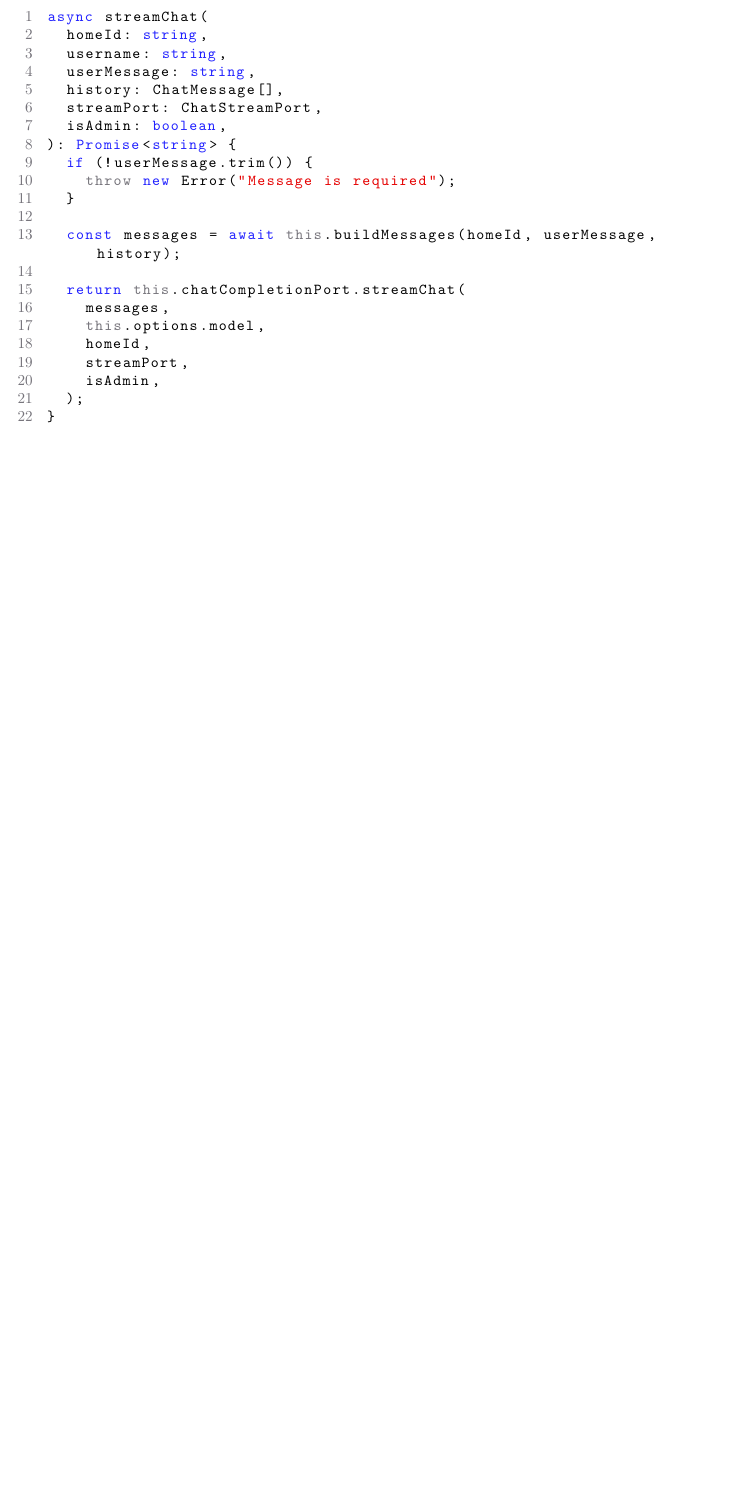
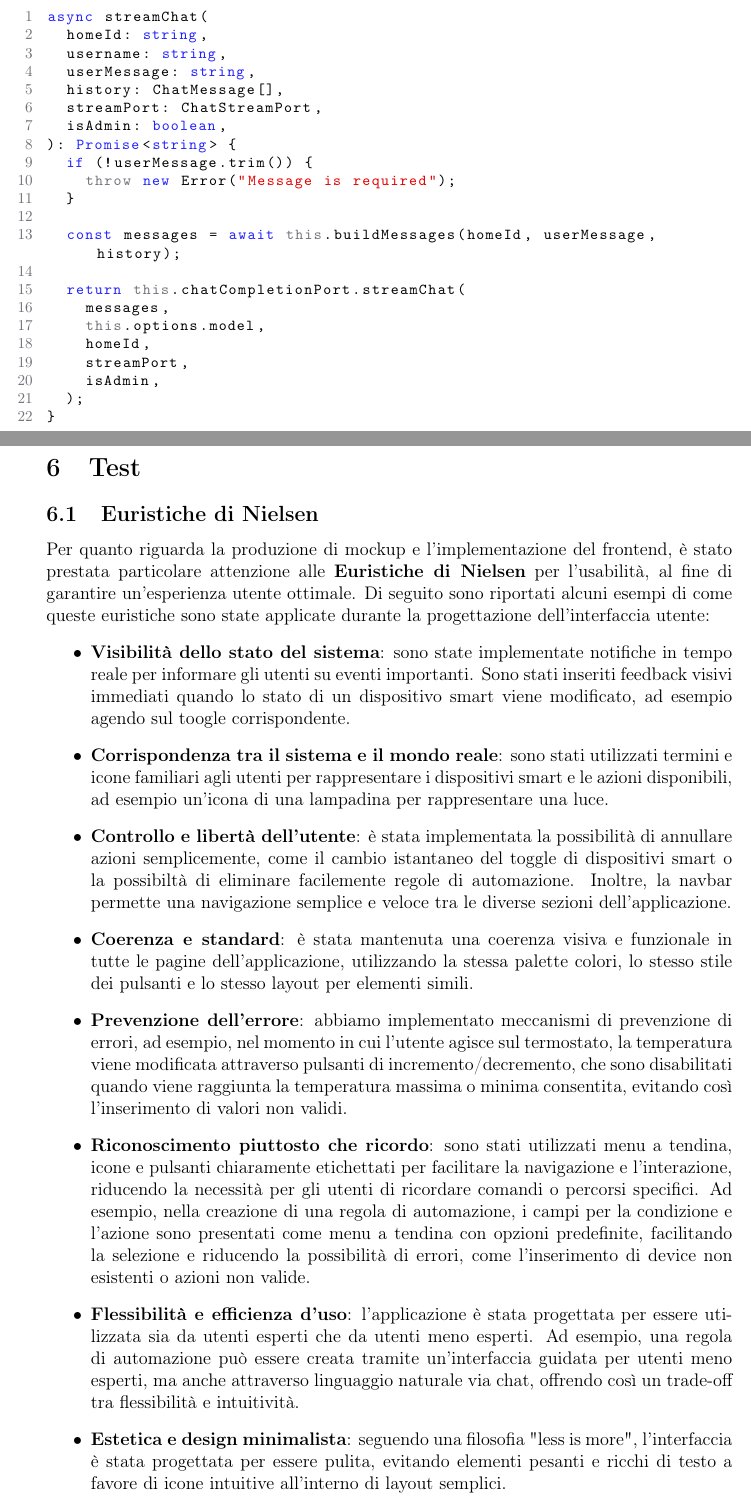
Before and after one commit to nicolo-mn/HiHome, a LaTeX document (docs-asw/main.tex): part of page 16 of 16 before the commit and two parts of pages 17 and 18 of 20 after it, the two joined at a grey line, cut so that both start at the same text, the shorter picture padded with empty space. Compiled offline with pdfLaTeX.

Commit message:
docs(asw): unit testing and nielsen heuristics

```diff
--- a/docs-asw/main.tex
+++ b/docs-asw/main.tex
@@ -405,3 +406,18 @@ async streamChat(
 }
 \end{lstlisting}
 
+\newpage
+\section{Test}
+\subsection{Euristiche di Nielsen}
+Per quanto riguarda la produzione di mockup e l'implementazione del frontend, è stato prestata particolare attenzione alle \textbf{Euristiche di Nielsen} per l'usabilità, al fine di garantire un'esperienza utente ottimale. Di seguito sono riportati alcuni esempi di come queste euristiche sono state applicate durante la progettazione dell'interfaccia utente:
+\begin{itemize}
+    \item \textbf{Visibilità dello stato del sistema}: sono state implementate notifiche in tempo reale per informare gli utenti su eventi importanti. Sono stati inseriti feedback visivi immediati quando lo stato di un dispositivo smart viene modificato, ad esempio agendo sul toogle corrispondente.
+    \item \textbf{Corrispondenza tra il sistema e il mondo reale}: sono stati utilizzati termini e icone familiari agli utenti per rappresentare i dispositivi smart e le azioni disponibili, ad esempio un'icona di una lampadina per rappresentare una luce.
+    \item \textbf{Controllo e libertà dell'utente}: è stata implementata la possibilità di annullare azioni semplicemente, come il cambio istantaneo del toggle di dispositivi smart o la possibiltà di eliminare facilemente regole di automazione. Inoltre, la navbar permette una navigazione semplice e veloce tra le diverse sezioni dell'applicazione.
+    \item \textbf{Coerenza e standard}: è stata mantenuta una coerenza visiva e funzionale in tutte le pagine dell'applicazione, utilizzando la stessa palette colori, lo stesso stile dei pulsanti e lo stesso layout per elementi simili.
+    \item \textbf{Prevenzione dell'errore}: abbiamo implementato meccanismi di prevenzione di errori, ad esempio, nel momento in cui l'utente agisce sul termostato, la temperatura viene modificata attraverso pulsanti di incremento/decremento, che sono disabilitati quando viene raggiunta la temperatura massima o minima consentita, evitando così l'inserimento di valori non validi.
+    \item \textbf{Riconoscimento piuttosto che ricordo}: sono stati utilizzati menu a tendina, icone e pulsanti chiaramente etichettati per facilitare la navigazione e l'interazione, riducendo la necessità per gli utenti di ricordare comandi o percorsi specifici. Ad esempio, nella creazione di una regola di automazione, i campi per la condizione e l'azione sono presentati come menu a tendina con opzioni predefinite, facilitando la selezione e riducendo la possibilità di errori, come l'inserimento di device non esistenti o azioni non valide.
+    \item \textbf{Flessibilità e efficienza d'uso}: l'applicazione è stata progettata per essere utilizzata sia da utenti esperti che da utenti meno esperti. Ad esempio, una regola di automazione può essere creata tramite un'interfaccia guidata per utenti meno esperti, ma anche attraverso linguaggio naturale via chat, offrendo così un trade-off tra flessibilità e intuitività.
+    \item \textbf{Estetica e design minimalista}: seguendo una filosofia "less is more", l'interfaccia è stata progettata per essere pulita, evitando elementi pesanti e ricchi di testo a favore di icone intuitive all'interno di layout semplici.
+    \item \textbf{Aiutare gli utenti a riconoscere, diagnosticare e recuperare gli errori}: sono stati implementati messaggi di errore chiari e specifici, ad esempio, se un utente tenta di eseguire un'azione non consentita, viene visualizzato un messaggio che spiega il motivo del blocco e suggerisce come risolvere il problema.
+    \item \textbf{Aiuto e documentazione}: dando la priorità a un design intuitivo ed a un'interfaccia auto-esplicativa, abbiamo ritenuto che l'applicazione non necessitasse di una sezione di aiuto dedicata.
```
Also changed, not shown: docs-asw/main.tex (11 more changed lines).
